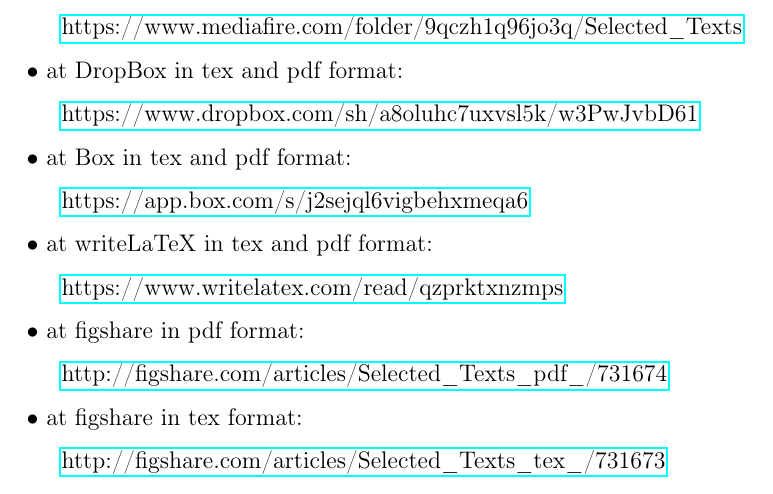
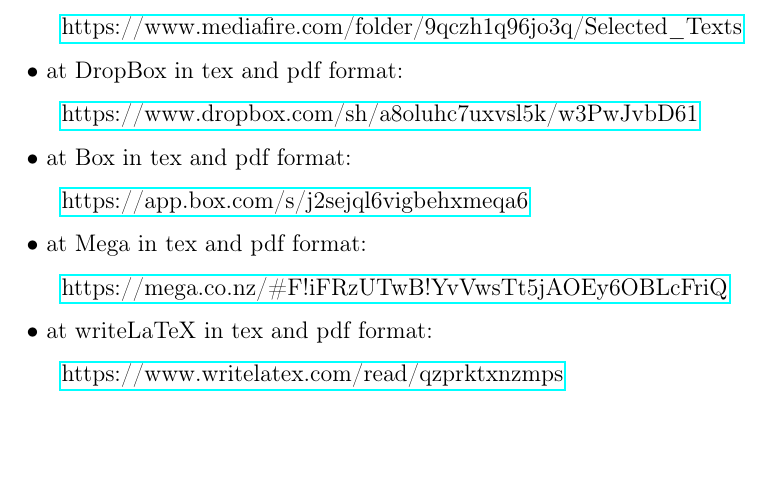
Before and after one commit to Pierre-Yves-Gaillard/selected_texts, a LaTeX document (selected_texts.tex): part of page 9 of 9, cut so that both start at the same text, the shorter picture padded with empty space. Compiled offline with pdfLaTeX.

Commit message:
Update selected_texts.tex

```diff
--- a/selected_texts.tex
+++ b/selected_texts.tex
@@ -240,21 +240,21 @@
 
 \href{https://app.box.com/s/j2sejql6vigbehxmeqa6}{https://app.box.com/s/j2sejql6vigbehxmeqa6}
 
-%\nn$\bullet$ at Mega in tex and pdf format:
+\nn$\bullet$ at Mega in tex and pdf format:
 
-%\href{https://mega.co.nz/#F!iFRzUTwB!YvVwsTt5jAOEy6OBLcFriQ}{https://mega.co.nz/\#F!iFRzUTwB!YvVwsTt5jAOEy6OBLcFriQ}
+\href{https://mega.co.nz/#F!iFRzUTwB!YvVwsTt5jAOEy6OBLcFriQ}{https://mega.co.nz/\#F!iFRzUTwB!YvVwsTt5jAOEy6OBLcFriQ}
 
 \nn$\bullet$ at writeLaTeX in tex and pdf format:
 
 \href{https://www.writelatex.com/read/qzprktxnzmps}{https://www.writelatex.com/read/qzprktxnzmps}
 
-\nn$\bullet$ at figshare in pdf format:
+%\nn$\bullet$ at figshare in pdf format:
 
-\href{http://figshare.com/articles/Selected_Texts_pdf_/731674}{http://figshare.com/articles/Selected\_Texts\_pdf\_/731674}
+%\href{http://figshare.com/articles/Selected_Texts_pdf_/731674}{http://figshare.com/articles/Selected\_Texts\_pdf\_/731674}
 
-\nn$\bullet$ at figshare in tex format:
+%\nn$\bullet$ at figshare in tex format:
 
-\href{http://figshare.com/articles/Selected_Texts_tex_/731673}{http://figshare.com/articles/Selected\_Texts\_tex\_/731673}
+%\href{http://figshare.com/articles/Selected_Texts_tex_/731673}{http://figshare.com/articles/Selected\_Texts\_tex\_/731673}
 
 %\nn$\bullet$ at WordPress in pdf format:\\\href{http://gaillardpy.wordpress.com/2013/06/26/selected-texts/}{http://gaillardpy.wordpress.com/2013/06/26/selected-texts/}
 
```
